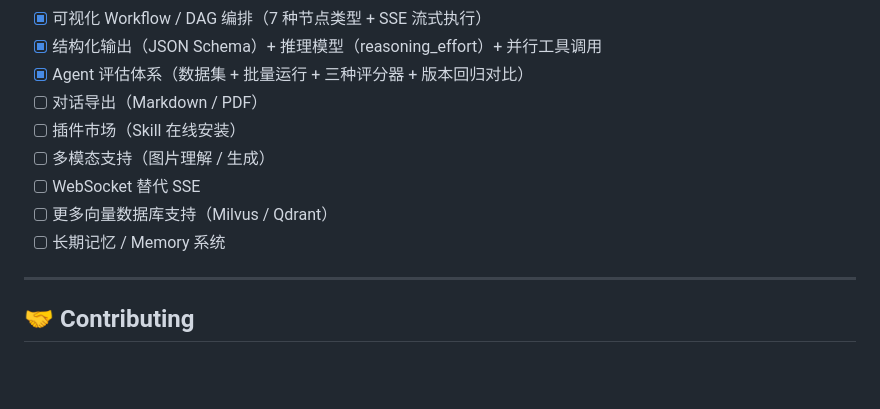
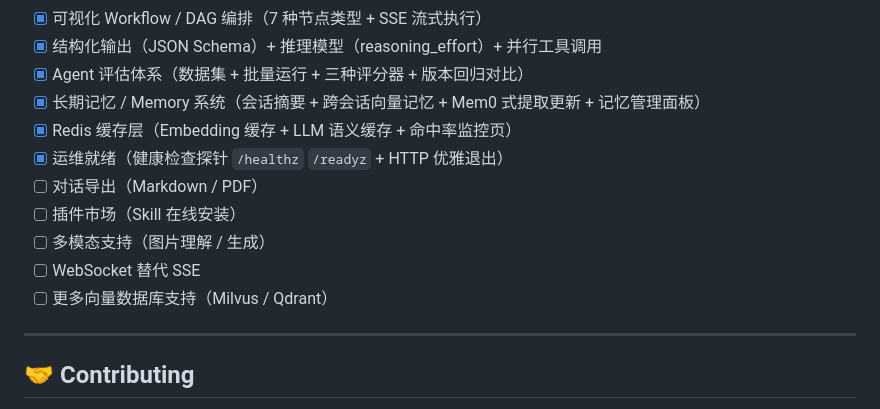
Before and after one commit to JayCoding0/ai-tool, a Markdown page: README.md, the part around the change. GitHub-like rendering; blank space fills up the shorter version.

Commit message:
docs(readme): 更新 Roadmap，标记记忆系统/缓存层/运维就绪已交付

```diff
--- a/README.md
+++ b/README.md
@@ -324,12 +324,14 @@ aiProject/
 - [X]  可视化 Workflow / DAG 编排（7 种节点类型 + SSE 流式执行）
 - [X]  结构化输出（JSON Schema）+ 推理模型（reasoning_effort）+ 并行工具调用
 - [X]  Agent 评估体系（数据集 + 批量运行 + 三种评分器 + 版本回归对比）
+- [X]  长期记忆 / Memory 系统（会话摘要 + 跨会话向量记忆 + Mem0 式提取更新 + 记忆管理面板）
+- [X]  Redis 缓存层（Embedding 缓存 + LLM 语义缓存 + 命中率监控页）
+- [X]  运维就绪（健康检查探针 `/healthz` `/readyz` + HTTP 优雅退出）
 - [ ]  对话导出（Markdown / PDF）
 - [ ]  插件市场（Skill 在线安装）
 - [ ]  多模态支持（图片理解 / 生成）
 - [ ]  WebSocket 替代 SSE
 - [ ]  更多向量数据库支持（Milvus / Qdrant）
-- [ ]  长期记忆 / Memory 系统
 
 ---
 
```
